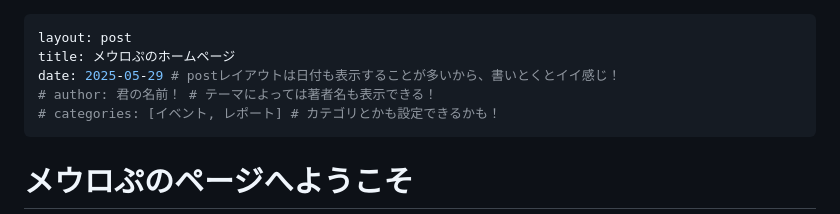
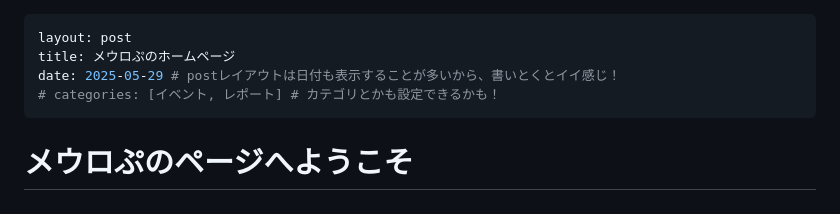
Before and after one commit to Meurop/meurop.github.io, a Markdown page: index.md, the part around the change. GitHub-like rendering.

```diff
--- a/index.md
+++ b/index.md
@@ -2,7 +2,6 @@
 layout: post
 title: メウロぷのホームページ
 date: 2025-05-29 # postレイアウトは日付も表示することが多いから、書いとくとイイ感じ！
-# author: 君の名前！ # テーマによっては著者名も表示できる！
 # categories: [イベント, レポート] # カテゴリとかも設定できるかも！
 ---
 
```
